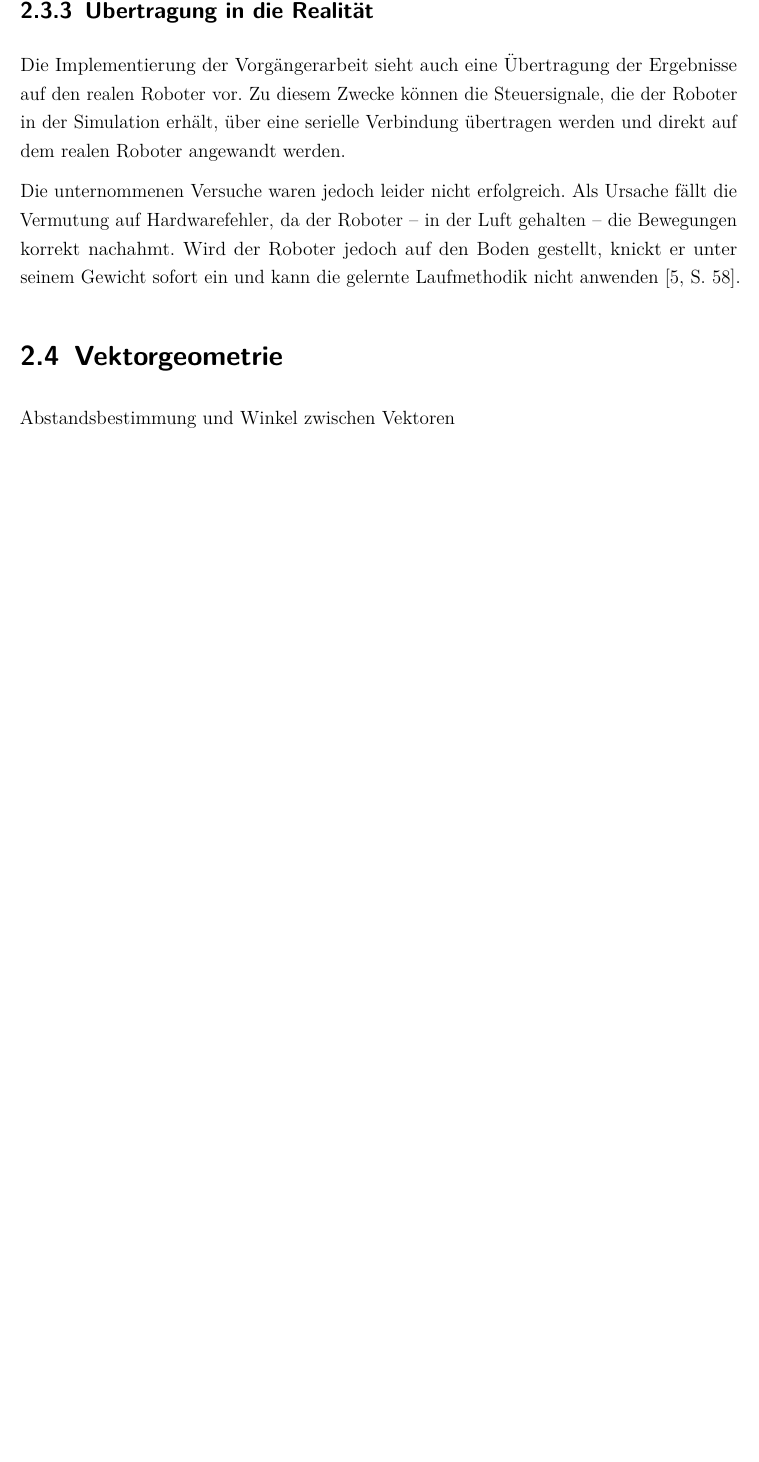
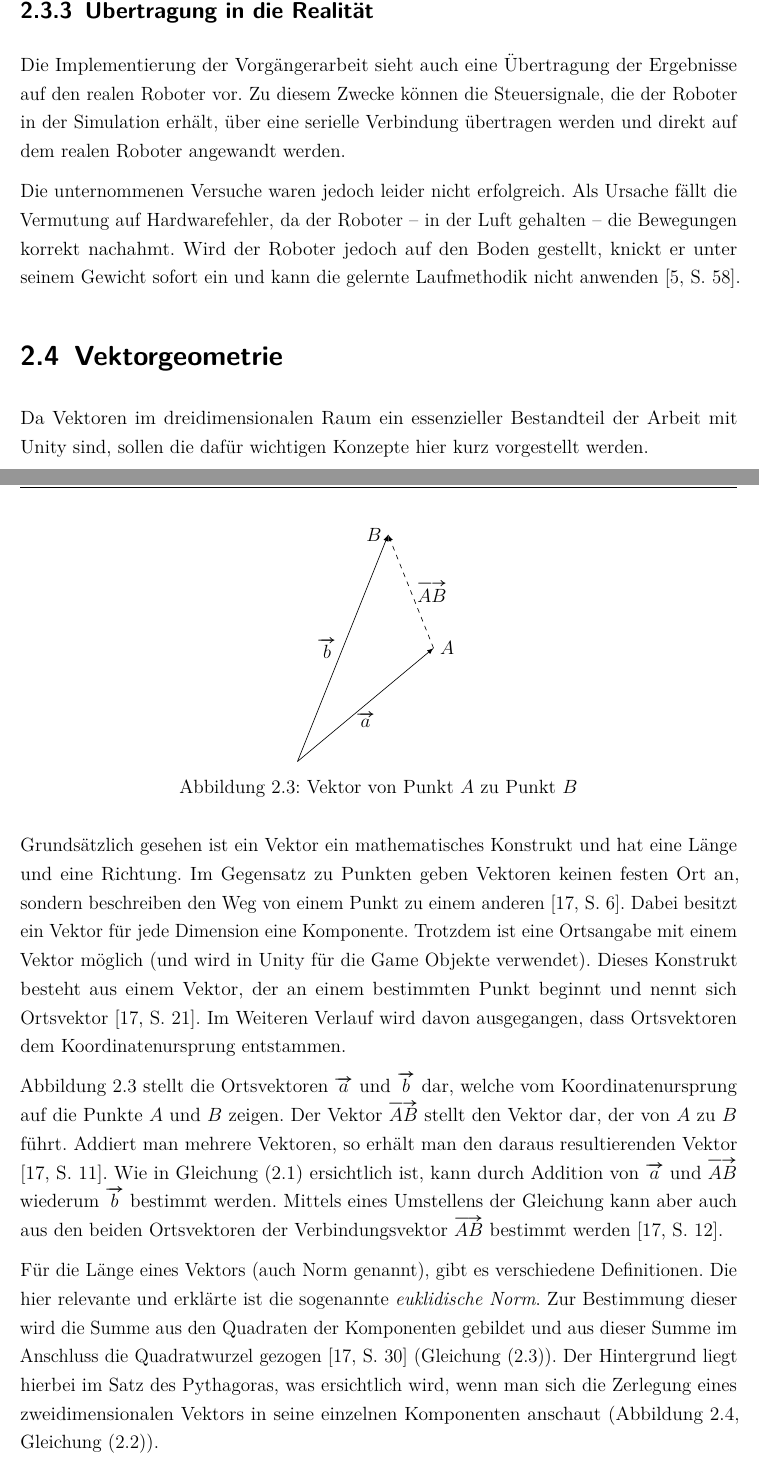
Before and after one commit to yschiebelhut/studienarbeit-doc, a LaTeX document (Studienarbeit.tex, which reads Inhalt/00_Latex/praeambel.tex, Inhalt/04_Inhalt/0200_grundlagen.tex): part of page 21 of 37 before the commit and two parts of pages 21 and 22 of 39 after it, the two joined at a grey line, cut so that both start at the same text, the shorter picture padded with empty space. Compiled offline with pdfLaTeX.

Commit message:
Kapitel über Vektorgeometrie

```diff
--- a/Inhalt/00_Latex/praeambel.tex
+++ b/Inhalt/00_Latex/praeambel.tex
@@ -164,3 +164,4 @@
 }
 
 \usepackage{xurl}
+\usepackage{tikz}
--- a/Inhalt/04_Inhalt/0200_grundlagen.tex
+++ b/Inhalt/04_Inhalt/0200_grundlagen.tex
@@ -415,4 +415,36 @@ Als Ursache fällt die Vermutung auf Hardwarefehler, da der Roboter -- in der Lu
 Wird der Roboter jedoch auf den Boden gestellt, knickt er unter seinem Gewicht sofort ein und kann die gelernte Laufmethodik nicht anwenden \cite[58]{waidner.2020}.
 
 \section{Vektorgeometrie}
-Abstandsbestimmung und Winkel zwischen Vektoren
+Da Vektoren im dreidimensionalen Raum ein essenzieller Bestandteil der Arbeit mit Unity sind, sollen die dafür wichtigen Konzepte hier kurz vorgestellt werden.
+
+Grundsätzlich gesehen ist ein Vektor ein mathematisches Konstrukt und hat eine Länge und eine Richtung.
+Im Gegensatz zu Punkten geben Vektoren keinen festen Ort an, sondern beschreiben den Weg von einem Punkt zu einem anderen \cite[6]{kohn2012}.
+Dabei besitzt ein Vektor für jede Dimension eine Komponente.
+Trotzdem ist eine Ortsangabe mit einem Vektor möglich (und wird in Unity für die Game Objekte verwendet).
+Dieses Konstrukt besteht aus einem Vektor, der an einem bestimmten Punkt beginnt und nennt sich Ortsvektor \cite[21]{kohn2012}.
+Im Weiteren Verlauf wird davon ausgegangen, dass Ortsvektoren dem Koordinatenursprung entstammen.
+
+\autoref{fig:weg} stellt die Ortsvektoren $\overrightarrow{a}$ und $\overrightarrow{b}$ dar, welche vom Koordinatenursprung auf die Punkte $A$ und $B$ zeigen.
+Der Vektor $\overrightarrow{AB}$ stellt den Vektor dar, der von $A$ zu $B$ führt.
+Addiert man mehrere Vektoren, so erhält man den daraus resultierenden Vektor \cite[11]{kohn2012}.
+Wie in \autoref{eqn:weg} ersichtlich ist, kann durch Addition von $\overrightarrow{a}$ und $\overrightarrow{AB}$ wiederum $\overrightarrow{b}$ bestimmt werden.
+Mittels eines Umstellens der Gleichung kann aber auch aus den beiden Ortsvektoren der Verbindungsvektor $\overrightarrow{AB}$ bestimmt werden \cite[12]{kohn2012}.
+
+\begin{figure}
+    \centering
+    \begin{tikzpicture}
+        \coordinate[label=right:$A$] (A) at (3,2.5);
+        \coordinate[label=left:$B$] (B) at (2,5);
+
+        \draw[-latex] (0,0) -- node[below] {$\overrightarrow{a}$} (A);
+        \draw[-latex] (0,0) -- node[left] {$\overrightarrow{b}$} (B);
+        \draw[-latex, dashed] (A) -- node[right] {$\overrightarrow{AB}$} (B);
+    \end{tikzpicture}
+    \caption{Vektor von Punkt $A$ zu Punkt $B$}
+    \label{fig:weg}
+\end{figure}
+
+Für die Länge eines Vektors (auch Norm genannt), gibt es verschiedene Definitionen.
+Die hier relevante und erklärte ist die sogenannte \emph{euklidische Norm}.
+Zur Bestimmung dieser wird die Summe aus den Quadraten der Komponenten gebildet und aus dieser Summe im Anschluss die Quadratwurzel gezogen \cite[30]{kohn2012} (\autoref{eqn:laenge3d}).
+Der Hintergrund liegt hierbei im Satz des Pythagoras, was ersichtlich wird, wenn man sich die Zerlegung eines zweidimensionalen Vektors in seine einzelnen Komponenten anschaut (\autoref{fig:zerlegung}, \autoref{eqn:laenge2d}).
```
Also changed, not shown: library.bib (+8 -0 lines), Studienarbeit.pdf, Inhalt/04_Inhalt/0200_grundlagen.tex (49 more changed lines).
